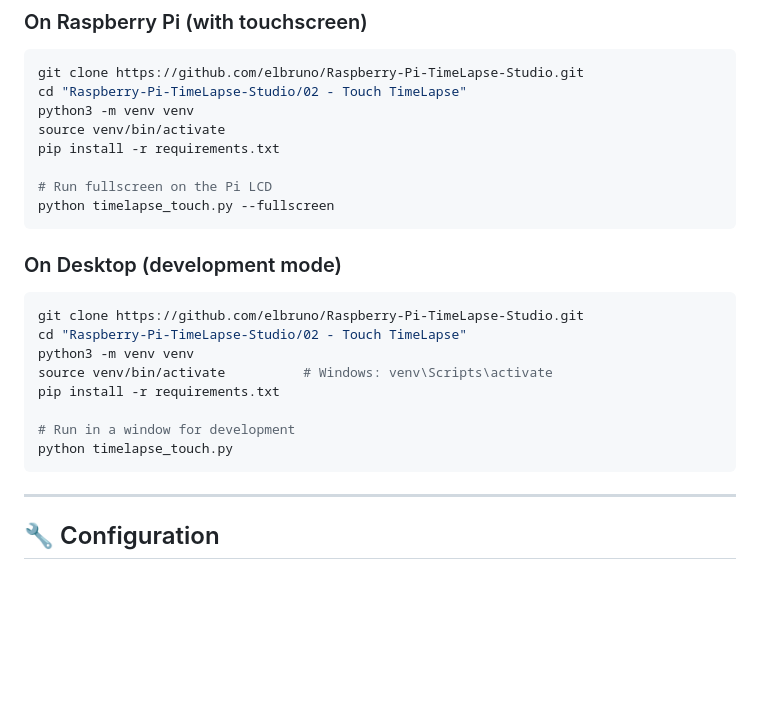
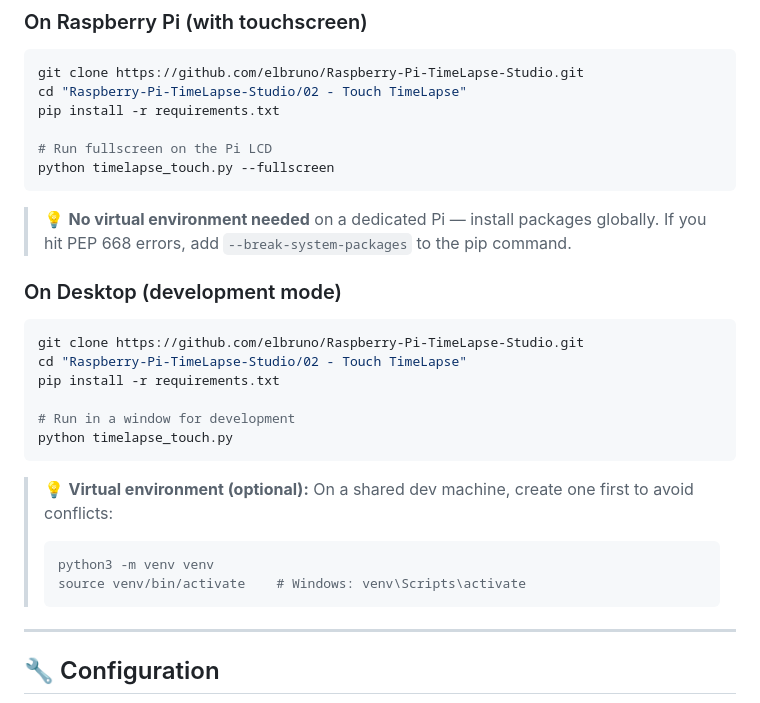
Before and after one commit to elbruno/Raspberry-Pi-TimeLapse-Studio, a Markdown page: 02 - Touch TimeLapse/README.md, the part around the change. Drawn GitHub-style; blank space fills up the shorter version.

````diff
--- a/02 - Touch TimeLapse/README.md
+++ b/02 - Touch TimeLapse/README.md
@@ -49,26 +49,30 @@ Use **Touch TimeLapse** when you want a **standalone capture station** — plug
 ```bash
 git clone https://github.com/elbruno/Raspberry-Pi-TimeLapse-Studio.git
 cd "Raspberry-Pi-TimeLapse-Studio/02 - Touch TimeLapse"
-python3 -m venv venv
-source venv/bin/activate
 pip install -r requirements.txt
 
 # Run fullscreen on the Pi LCD
 python timelapse_touch.py --fullscreen
 ```
 
+> 💡 **No virtual environment needed** on a dedicated Pi — install packages globally. If you hit PEP 668 errors, add `--break-system-packages` to the pip command.
+
 ### On Desktop (development mode)
 
 ```bash
 git clone https://github.com/elbruno/Raspberry-Pi-TimeLapse-Studio.git
 cd "Raspberry-Pi-TimeLapse-Studio/02 - Touch TimeLapse"
-python3 -m venv venv
-source venv/bin/activate          # Windows: venv\Scripts\activate
 pip install -r requirements.txt
 
 # Run in a window for development
 python timelapse_touch.py
 ```
+
+> 💡 **Virtual environment (optional):** On a shared dev machine, create one first to avoid conflicts:
+> ```bash
+> python3 -m venv venv
+> source venv/bin/activate    # Windows: venv\Scripts\activate
+> ```
 
 ---
 
````
Also changed, not shown: 01 - WebApp TimeLapse/README.md (+12 -22 lines), README.md (+5 -5 lines).
